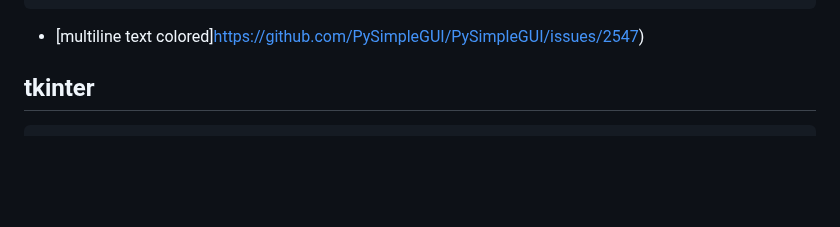
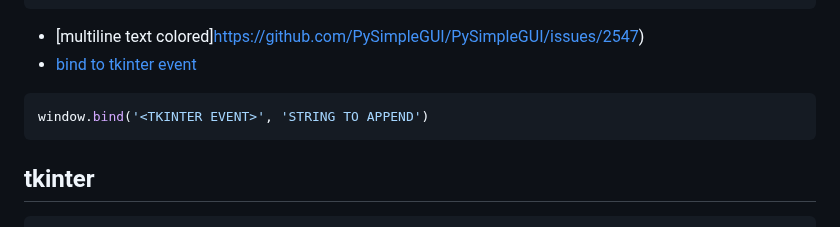
Before and after one commit to tolo38/usefull, a Markdown page: all/python.use.md, the part around the change. Drawn GitHub-style; blank space fills up the shorter version.

````diff
--- a/all/python.use.md
+++ b/all/python.use.md
@@ -603,6 +603,11 @@ while True:             # Event Loop
 window.close()
 ```
 - [multiline text colored]https://github.com/PySimpleGUI/PySimpleGUI/issues/2547)
+- [bind to tkinter event](https://docs.pysimplegui.com/en/latest/documentation/module/extending/event_bindings/)
+```py
+window.bind('<TKINTER EVENT>', 'STRING TO APPEND')
+```
+
 
 
 tkinter
````
